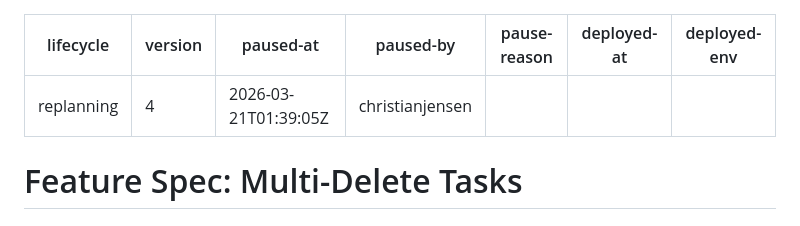
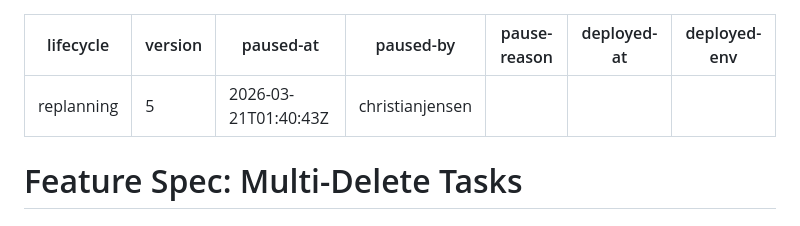
Before and after one commit to ChristianJensen/tasks-control-plane, a Markdown page: features/multidelete-feature.md, the part around the change. Drawn GitHub-style.

Commit message:
lifecycle: replan multidelete v5

```diff
--- a/features/multidelete-feature.md
+++ b/features/multidelete-feature.md
@@ -1,7 +1,7 @@
 ---
 lifecycle: replanning
-version: 4
-paused-at: 2026-03-21T01:39:05Z
+version: 5
+paused-at: 2026-03-21T01:40:43Z
 paused-by: christianjensen
 pause-reason: ""
 deployed-at: ""
```
Also changed, not shown: queue/multidelete/_replan-v5.md (added, +23 -0 lines).
